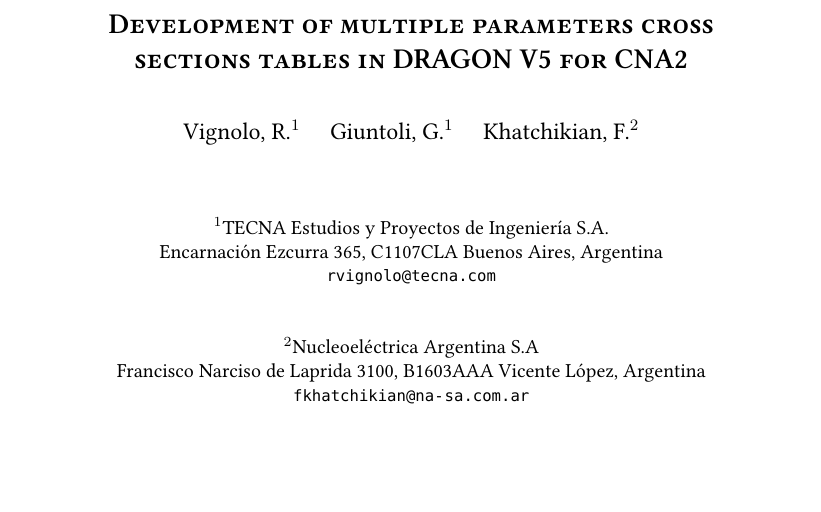
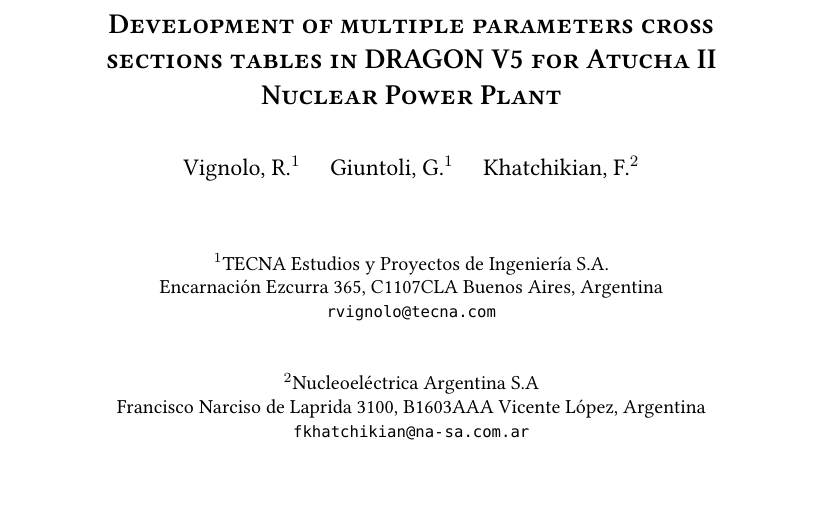
Before and after one commit to rvignolo/xs-multitable-AATN2016, a LaTeX paper (full-paper.tex): part of page 2 of 23, cut so that both start at the same text. Compiled offline with XeLaTeX; a missing font is replaced by an installed copy or a similar font.

Commit message:
= titulo

```diff
--- a/full-paper.tex
+++ b/full-paper.tex
@@ -169,7 +169,7 @@
 
 \pagebreak
 
-\title{Development of multiple parameters cross sections tables in DRAGON V5 for CNA2}
+\title{Development of multiple parameters cross sections tables in DRAGON V5 for Atucha~II Nuclear Power Plant}
 \author{Vignolo, R.$^{1}$ \quad Giuntoli, G.$^{1}$ \quad Khatchikian, F.$^{2}$}
 \affiliation{%
 $^1$TECNA Estudios y Proyectos de Ingeniería S.A.\\
```
